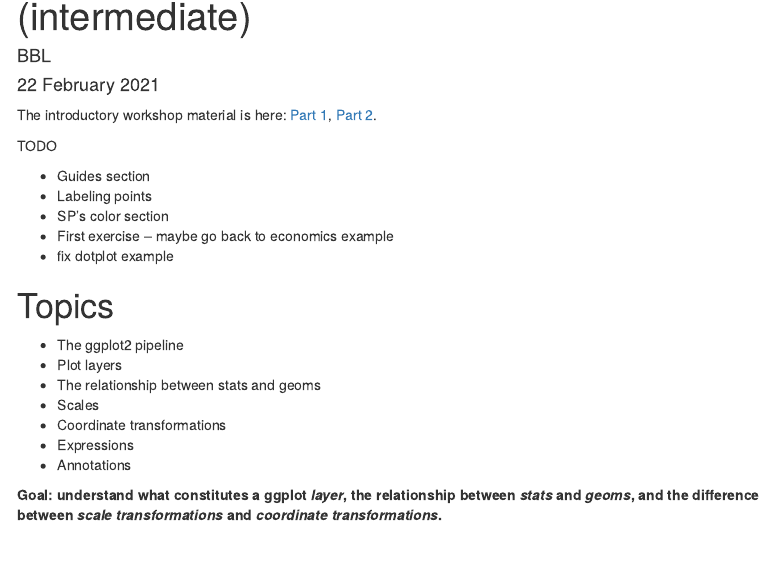
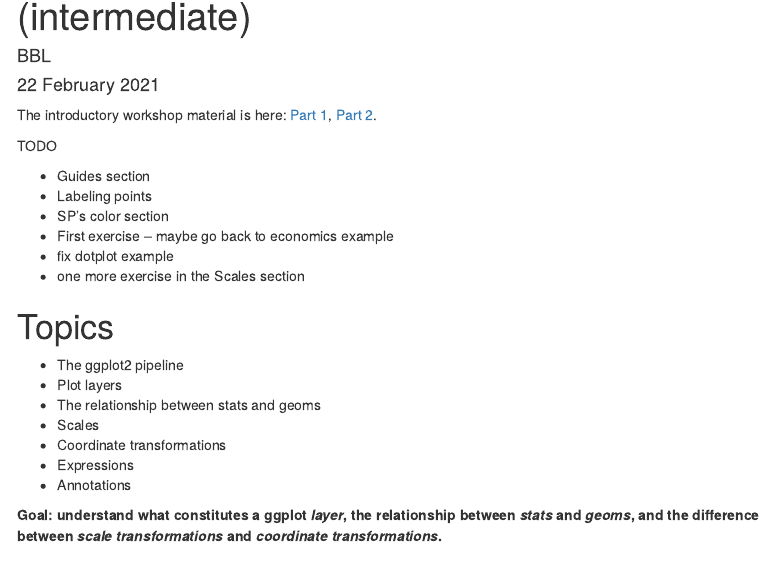
Before and after one commit to JGCRI/Rworkshops, an R Markdown document (ggplot2-intermediate.Rmd): the page in a window 1100 px wide, from 70 px down. Rendered offline with R 4.5, knitr and Pandoc, with nearby package versions; code that draws random numbers runs with fixed seeds of ours; menus at the side of the page are left out.

Commit message:
Update ggplot2-intermediate.Rmd

```diff
--- a/ggplot2-intermediate.Rmd
+++ b/ggplot2-intermediate.Rmd
@@ -28,6 +28,7 @@ TODO
 * SP's color section
 * First exercise -- maybe go back to economics example
 * fix dotplot example
+* one more exercise in the Scales section
 
 # Topics
 
```
